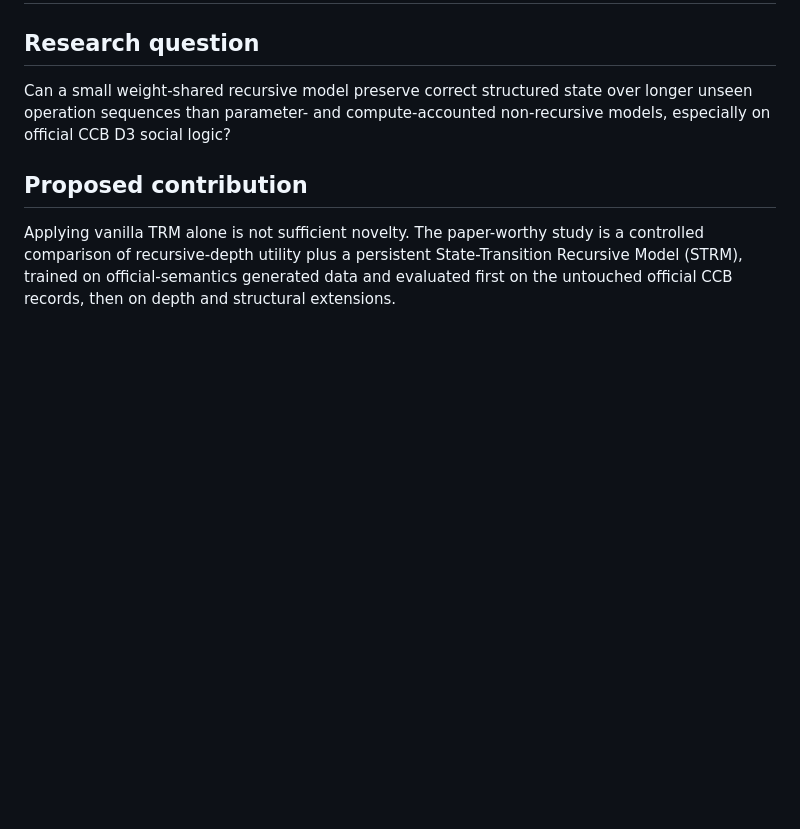
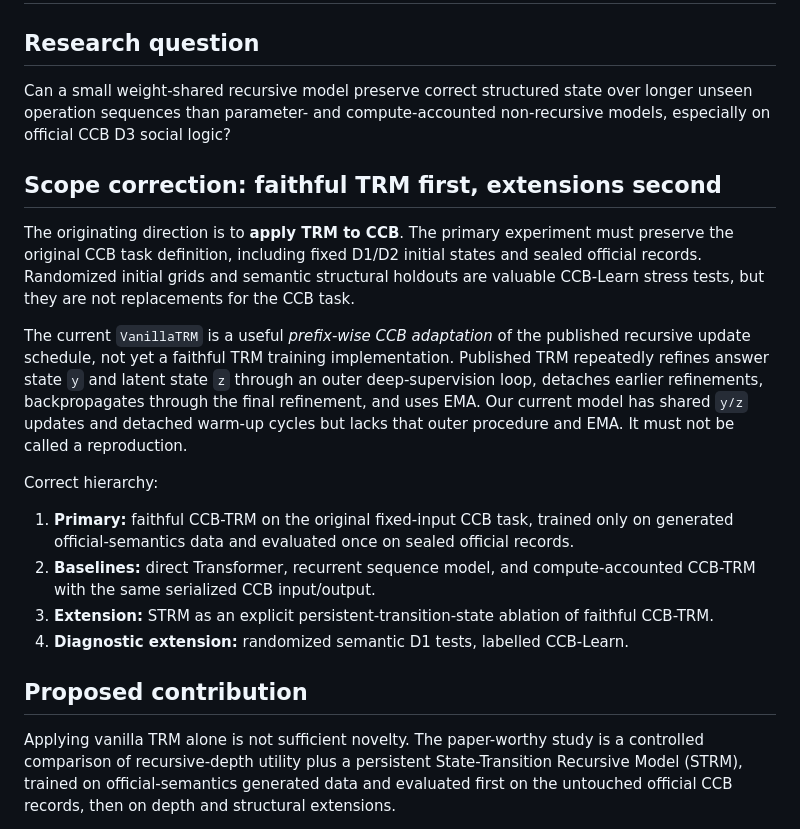
Before and after one commit to prathamlahoti/ccb-recursive-reasoning, a Markdown page: docs/RESEARCH.md, the part around the change. GitHub-like rendering; blank space fills up the shorter version.

Commit message:
docs: prioritize faithful TRM application

```diff
--- a/docs/RESEARCH.md
+++ b/docs/RESEARCH.md
@@ -5,6 +5,33 @@
 Can a small weight-shared recursive model preserve correct structured state
 over longer unseen operation sequences than parameter- and compute-accounted
 non-recursive models, especially on official CCB D3 social logic?
+
+## Scope correction: faithful TRM first, extensions second
+
+The originating direction is to **apply TRM to CCB**. The primary experiment
+must preserve the original CCB task definition, including fixed D1/D2 initial
+states and sealed official records. Randomized initial grids and semantic
+structural holdouts are valuable CCB-Learn stress tests, but they are not
+replacements for the CCB task.
+
+The current `VanillaTRM` is a useful *prefix-wise CCB adaptation* of the
+published recursive update schedule, not yet a faithful TRM training
+implementation. Published TRM repeatedly refines answer state `y` and latent
+state `z` through an outer deep-supervision loop, detaches earlier refinements,
+backpropagates through the final refinement, and uses EMA. Our current model
+has shared `y/z` updates and detached warm-up cycles but lacks that outer
+procedure and EMA. It must not be called a reproduction.
+
+Correct hierarchy:
+
+1. **Primary:** faithful CCB-TRM on the original fixed-input CCB task, trained
+   only on generated official-semantics data and evaluated once on sealed
+   official records.
+2. **Baselines:** direct Transformer, recurrent sequence model, and
+   compute-accounted CCB-TRM with the same serialized CCB input/output.
+3. **Extension:** STRM as an explicit persistent-transition-state ablation of
+   faithful CCB-TRM.
+4. **Diagnostic extension:** randomized semantic D1 tests, labelled CCB-Learn.
 
 ## Proposed contribution
 
```
Also changed, not shown: docs/HOSTILE_METHODOLOGY_AUDIT.md (+9 -0 lines).
